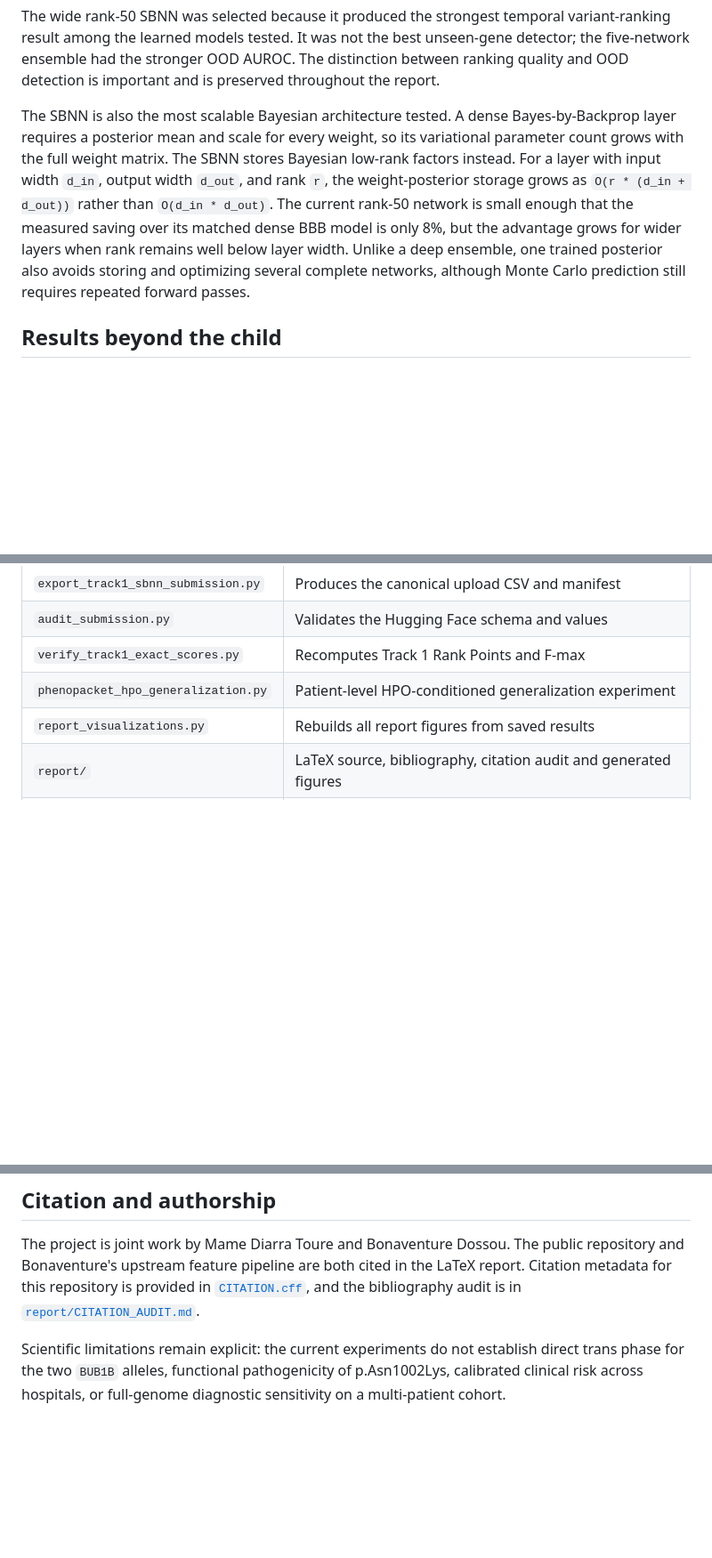
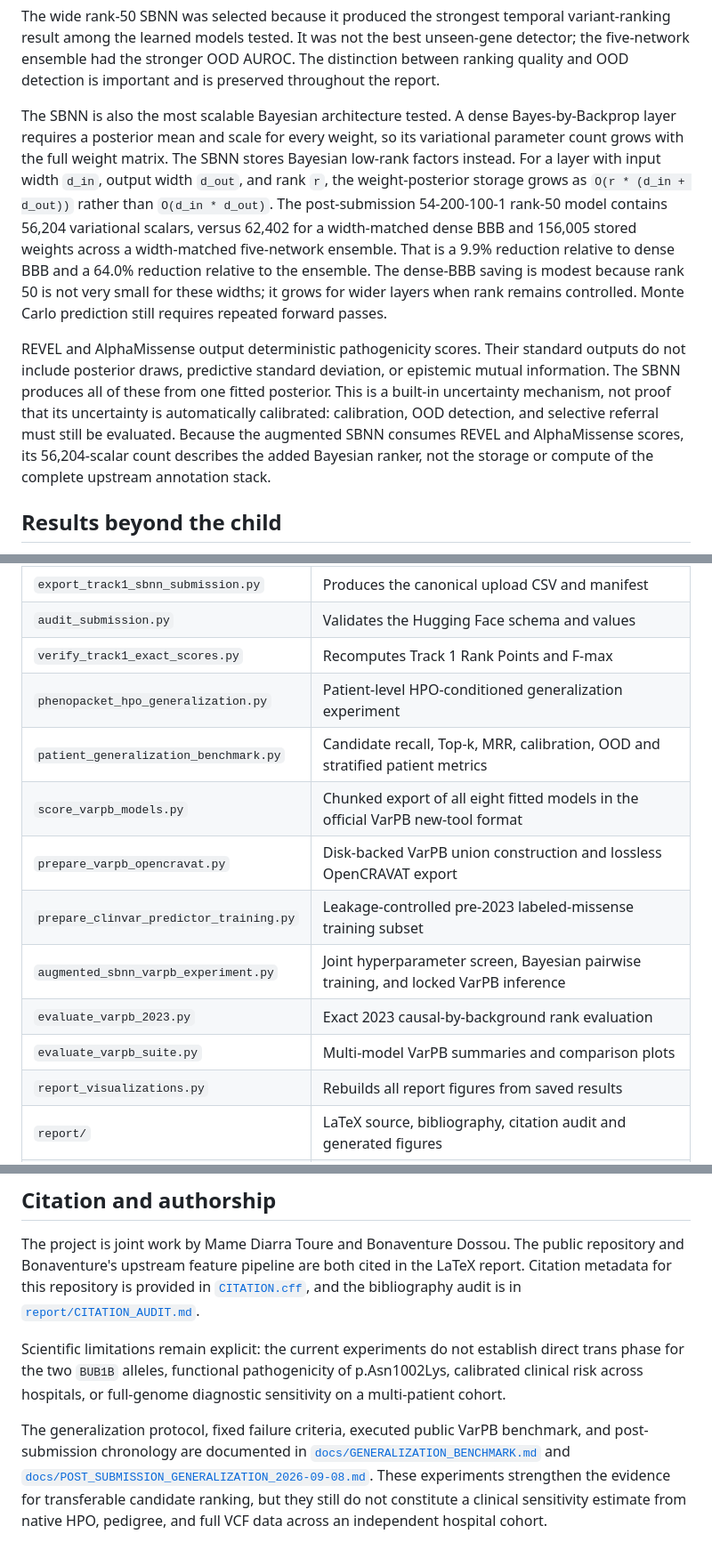
Before and after one commit to arradiat/Rare-Disease--Real-Kid, a Markdown page: README.md, 3 parts joined by grey strips. Shown at 89% size. GitHub-like rendering; blank space fills up the shorter version.

```diff
--- a/README.md
+++ b/README.md
@@ -88,7 +88,9 @@ The challenge answer, submitted rank, previous pair score, ClinVar significance,
 
 The wide rank-50 SBNN was selected because it produced the strongest temporal variant-ranking result among the learned models tested. It was not the best unseen-gene detector; the five-network ensemble had the stronger OOD AUROC. The distinction between ranking quality and OOD detection is important and is preserved throughout the report.
 
-The SBNN is also the most scalable Bayesian architecture tested. A dense Bayes-by-Backprop layer requires a posterior mean and scale for every weight, so its variational parameter count grows with the full weight matrix. The SBNN stores Bayesian low-rank factors instead. For a layer with input width `d_in`, output width `d_out`, and rank `r`, the weight-posterior storage grows as `O(r * (d_in + d_out))` rather than `O(d_in * d_out)`. The current rank-50 network is small enough that the measured saving over its matched dense BBB model is only 8%, but the advantage grows for wider layers when rank remains well below layer width. Unlike a deep ensemble, one trained posterior also avoids storing and optimizing several complete networks, although Monte Carlo prediction still requires repeated forward passes.
+The SBNN is also the most scalable Bayesian architecture tested. A dense Bayes-by-Backprop layer requires a posterior mean and scale for every weight, so its variational parameter count grows with the full weight matrix. The SBNN stores Bayesian low-rank factors instead. For a layer with input width `d_in`, output width `d_out`, and rank `r`, the weight-posterior storage grows as `O(r * (d_in + d_out))` rather than `O(d_in * d_out)`. The post-submission 54-200-100-1 rank-50 model contains 56,204 variational scalars, versus 62,402 for a width-matched dense BBB and 156,005 stored weights across a width-matched five-network ensemble. That is a 9.9% reduction relative to dense BBB and a 64.0% reduction relative to the ensemble. The dense-BBB saving is modest because rank 50 is not very small for these widths; it grows for wider layers when rank remains controlled. Monte Carlo prediction still requires repeated forward passes.
+
+REVEL and AlphaMissense output deterministic pathogenicity scores. Their standard outputs do not include posterior draws, predictive standard deviation, or epistemic mutual information. The SBNN produces all of these from one fitted posterior. This is a built-in uncertainty mechanism, not proof that its uncertainty is automatically calibrated: calibration, OOD detection, and selective referral must still be evaluated. Because the augmented SBNN consumes REVEL and AlphaMissense scores, its 56,204-scalar count describes the added Bayesian ranker, not the storage or compute of the complete upstream annotation stack.
 
 ## Results beyond the child
 
@@ -164,6 +212,13 @@ Dataset sources, checksums, CPU environment, and the complete build procedure ar
 | `audit_submission.py` | Validates the Hugging Face schema and values |
 | `verify_track1_exact_scores.py` | Recomputes Track 1 Rank Points and F-max |
 | `phenopacket_hpo_generalization.py` | Patient-level HPO-conditioned generalization experiment |
+| `patient_generalization_benchmark.py` | Candidate recall, Top-k, MRR, calibration, OOD and stratified patient metrics |
+| `score_varpb_models.py` | Chunked export of all eight fitted models in the official VarPB new-tool format |
+| `prepare_varpb_opencravat.py` | Disk-backed VarPB union construction and lossless OpenCRAVAT export |
+| `prepare_clinvar_predictor_training.py` | Leakage-controlled pre-2023 labeled-missense training subset |
+| `augmented_sbnn_varpb_experiment.py` | Joint hyperparameter screen, Bayesian pairwise training, and locked VarPB inference |
+| `evaluate_varpb_2023.py` | Exact 2023 causal-by-background rank evaluation |
+| `evaluate_varpb_suite.py` | Multi-model VarPB summaries and comparison plots |
 | `report_visualizations.py` | Rebuilds all report figures from saved results |
 | `report/` | LaTeX source, bibliography, citation audit and generated figures |
 | `results/` | Executed metrics, checkpoints, predictions and score audits |
@@ -186,3 +241,5 @@ No patient FASTQ or full VCF is present in this repository. See [`data/README.md
 The project is joint work by Mame Diarra Toure and Bonaventure Dossou. The public repository and Bonaventure's upstream feature pipeline are both cited in the LaTeX report. Citation metadata for this repository is provided in [`CITATION.cff`](CITATION.cff), and the bibliography audit is in [`report/CITATION_AUDIT.md`](report/CITATION_AUDIT.md).
 
 Scientific limitations remain explicit: the current experiments do not establish direct trans phase for the two `BUB1B` alleles, functional pathogenicity of p.Asn1002Lys, calibrated clinical risk across hospitals, or full-genome diagnostic sensitivity on a multi-patient cohort.
+
+The generalization protocol, fixed failure criteria, executed public VarPB benchmark, and post-submission chronology are documented in [`docs/GENERALIZATION_BENCHMARK.md`](docs/GENERALIZATION_BENCHMARK.md) and [`docs/POST_SUBMISSION_GENERALIZATION_2026-09-08.md`](docs/POST_SUBMISSION_GENERALIZATION_2026-09-08.md). These experiments strengthen the evidence for transferable candidate ranking, but they still do not constitute a clinical sensitivity estimate from native HPO, pedigree, and full VCF data across an independent hospital cohort.
```
Also changed, not shown: other parts of README.md (+47 -1 lines).
